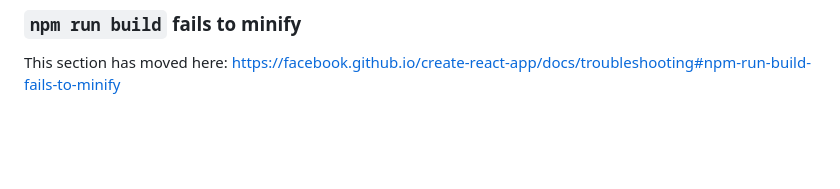
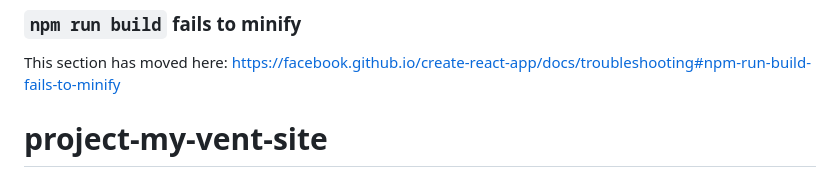
Before and after one commit to OlgaDobr/project-my-vent-site, a Markdown page: README.md, the part around the change. GitHub-like rendering; blank space fills up the shorter version.

```diff
--- a/README.md
+++ b/README.md
@@ -68,3 +68,4 @@ This section has moved here: [https://facebook.github.io/create-react-app/docs/d
 ### `npm run build` fails to minify
 
 This section has moved here: [https://facebook.github.io/create-react-app/docs/troubleshooting#npm-run-build-fails-to-minify](https://facebook.github.io/create-react-app/docs/troubleshooting#npm-run-build-fails-to-minify)
+# project-my-vent-site
```
